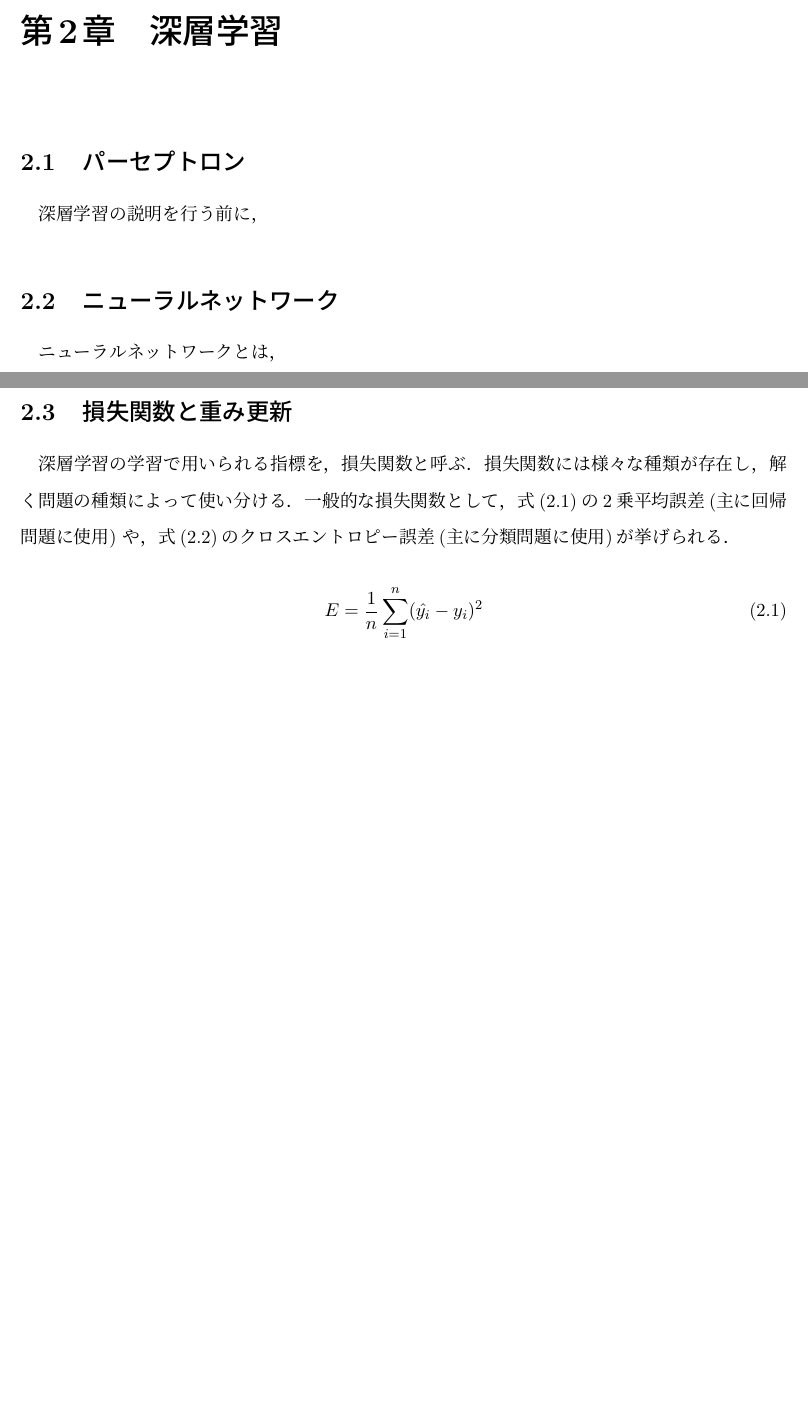
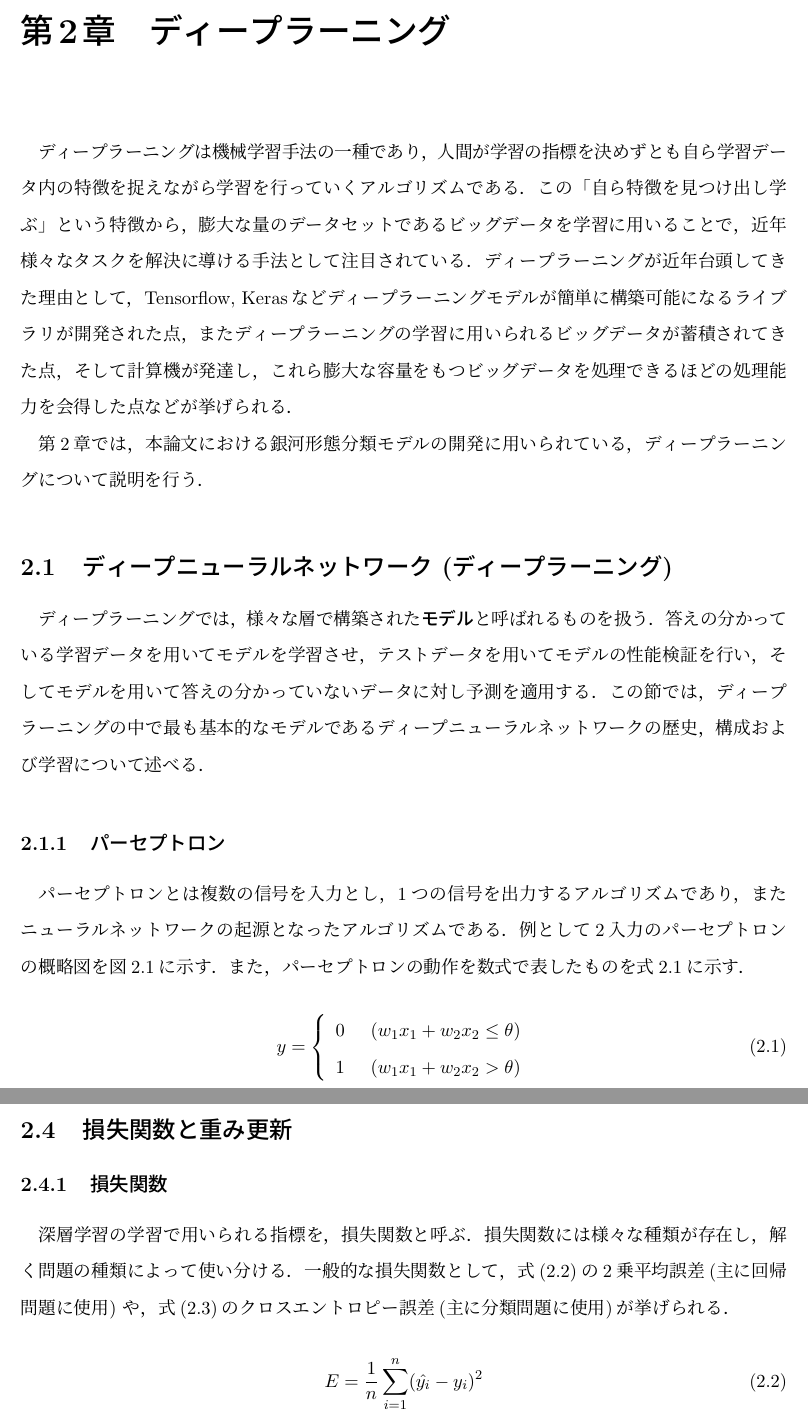
Before and after one commit to bonu-kun/master_thesis, a LaTeX thesis (homma22.tex): two parts of pages 7 and 8 of 53 before the commit and two parts of pages 7 and 10 of 58 after it, joined at a grey line, cut at the place of the change, the shorter picture padded with empty space. Compiled offline with pLaTeX and dvipdfmx.

Commit message:
211228 2-1手つけた

```diff
--- a/homma22.tex
+++ b/homma22.tex
@@ -117,9 +117,23 @@ English Abstract Here
 \chapter{はじめに}
 
 \newpage
-\chapter{深層学習}
-\section{パーセプトロン}
-深層学習の説明を行う前に，
+\chapter{ディープラーニング}
+ディープラーニングは機械学習手法の一種であり，人間が学習の指標を決めずとも自ら学習データ内の特徴を捉えながら学習を行っていくアルゴリズムである．この「自ら特徴を見つけ出し学ぶ」という特徴から，膨大な量のデータセットであるビッグデータを学習に用いることで，近年様々なタスクを解決に導ける手法として注目されている．ディープラーニングが近年台頭してきた理由として，Tensorflow, Kerasなどディープラーニングモデルが簡単に構築可能になるライブラリが開発された点，またディープラーニングの学習に用いられるビッグデータが蓄積されてきた点，そして計算機が発達し，これら膨大な容量をもつビッグデータを処理できるほどの処理能力を会得した点などが挙げられる．
 
-\section{ニューラルネットワーク}
-ニューラルネットワークとは，
+第2章では，本論文における銀河形態分類モデルの開発に用いられている，ディープラーニングについて説明を行う．
+\section{ディープニューラルネットワーク (ディープラーニング)}
+ディープラーニングでは，様々な層で構築された\textbf{モデル}と呼ばれるものを扱う．答えの分かっている学習データを用いてモデルを学習させ，テストデータを用いてモデルの性能検証を行い，そしてモデルを用いて答えの分かっていないデータに対し予測を適用する．
+この節では，ディープラーニングの中で最も基本的なモデルであるディープニューラルネットワークの歴史，構成および学習について述べる．
+
+\subsection{パーセプトロン}
+パーセプトロンとは複数の信号を入力とし，1つの信号を出力するアルゴリズムであり，またニューラルネットワークの起源となったアルゴリズムである．例として2入力のパーセプトロンの概略図を図\ref{fig:pa-septoron}に示す．また，パーセプトロンの動作を数式で表したものを式\ref{eq:pa-septoron}に示す．
+
+\begin{equation}
+y= \left \{
+\begin{array}{l}
+0　(w_1x_1 + w_2x_2 \leq \theta)\\
+1　(w_1x_1 + w_2x_2 > \theta)
+\end{array}
+\right.
+\label{eq:pa-septoron}
+\end{equation}
@@ -128,4 +192,5 @@ English Abstract Here
 \section{損失関数と重み更新}
+\subsection{損失関数}
 深層学習の学習で用いられる指標を，損失関数と呼ぶ．損失関数には様々な種類が存在し，解く問題の種類によって使い分ける．
 一般的な損失関数として，式(\ref{eq:mse})の2乗平均誤差(主に回帰問題に使用) や，式(\ref{eq:ce})のクロスエントロピー誤差(主に分類問題に使用)が挙げられる．
 
```
Also changed, not shown: images/drawio/5syou.kakudai.ver1.png (added), images/drawio/5syou_giron_1_6and1_7.png (added), images/drawio/5syou_shrink_ver1.png (added), images/drawio/pa-seputoron.png (added), out/homma22.bbl (added), homma22.tex (62 more changed lines), 14 other files.
